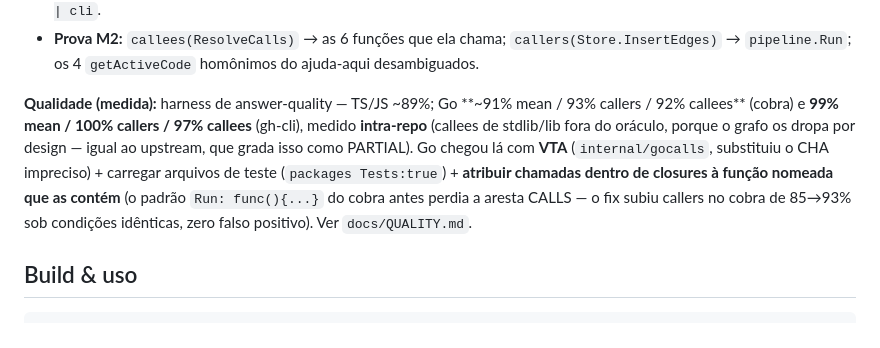
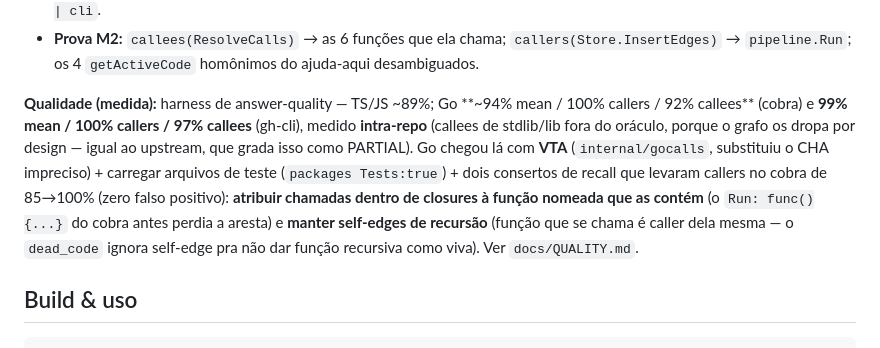
Before and after one commit to Lordymine/codegraph, a Markdown page: CLAUDE.md, the part around the change. GitHub-like rendering.

```diff
--- a/CLAUDE.md
+++ b/CLAUDE.md
@@ -58,15 +58,16 @@ Indexa um repo → grafo SQLite de símbolos + relações; o agente consulta o g
   `callers(Store.InsertEdges)` → `pipeline.Run`; os 4 `getActiveCode` homônimos do
   ajuda-aqui desambiguados.
 
-**Qualidade (medida):** harness de answer-quality — TS/JS ~89%; Go **~91% mean / 93%
+**Qualidade (medida):** harness de answer-quality — TS/JS ~89%; Go **~94% mean / 100%
 callers / 92% callees** (cobra) e **99% mean / 100% callers / 97% callees** (gh-cli),
 medido **intra-repo** (callees de stdlib/lib fora do oráculo, porque o grafo os dropa
 por design — igual ao upstream, que grada isso como PARTIAL). Go chegou lá com **VTA**
 (`internal/gocalls`, substituiu o CHA impreciso) + carregar arquivos de teste
-(`packages Tests:true`) + **atribuir chamadas dentro de closures à função nomeada que
-as contém** (o padrão `Run: func(){...}` do cobra antes perdia a aresta CALLS — o fix
-subiu callers no cobra de 85→93% sob condições idênticas, zero falso positivo). Ver
-`docs/QUALITY.md`.
+(`packages Tests:true`) + dois consertos de recall que levaram callers no cobra de
+85→100% (zero falso positivo): **atribuir chamadas dentro de closures à função nomeada
+que as contém** (o `Run: func(){...}` do cobra antes perdia a aresta) e **manter
+self-edges de recursão** (função que se chama é caller dela mesma — o `dead_code`
+ignora self-edge pra não dar função recursiva como viva). Ver `docs/QUALITY.md`.
 
 ## Build & uso
 
```
Also changed, not shown: docs/QUALITY.md (+19 -13 lines).
